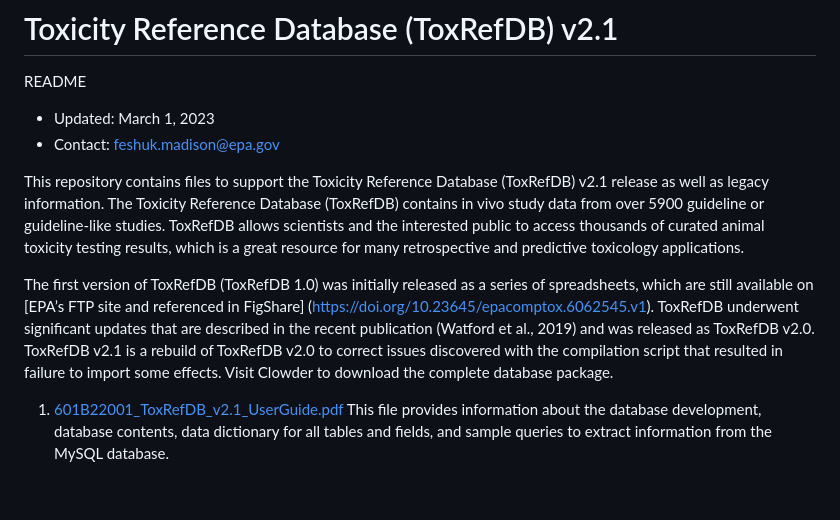
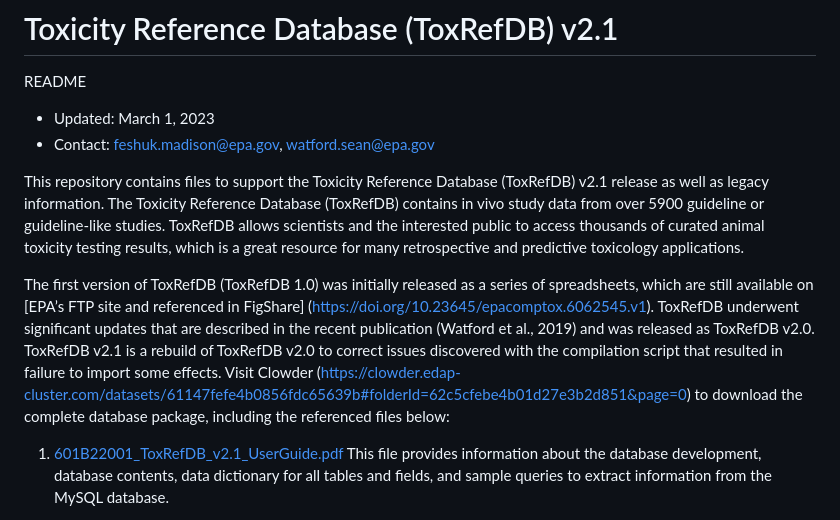
Before and after one commit to USEPA/CompTox-ToxRefDB, a Markdown page: README.md, the part around the change. Rendered like a GitHub page; blank space fills up the shorter version.

```diff
--- a/README.md
+++ b/README.md
@@ -3,16 +3,11 @@
  README
 
 * Updated: March 1, 2023
-* Contact: feshuk.madison@epa.gov
+* Contact: feshuk.madison@epa.gov, watford.sean@epa.gov
 
-This repository contains files to support the Toxicity Reference Database (ToxRefDB) v2.1 release as well as legacy information. The Toxicity Reference Database (ToxRefDB) contains in vivo study data from over
-5900 guideline or guideline-like studies. ToxRefDB allows scientists and the interested public to access thousands of curated animal toxicity testing results,
-which is a great resource for many retrospective and predictive toxicology applications.
+This repository contains files to support the Toxicity Reference Database (ToxRefDB) v2.1 release as well as legacy information. The Toxicity Reference Database (ToxRefDB) contains in vivo study data from over 5900 guideline or guideline-like studies. ToxRefDB allows scientists and the interested public to access thousands of curated animal toxicity testing results, which is a great resource for many retrospective and predictive toxicology applications.
 
-The first version of ToxRefDB (ToxRefDB 1.0) was initially released as a series of spreadsheets, which are still available on [EPA’s FTP site and referenced in FigShare]
-(https://doi.org/10.23645/epacomptox.6062545.v1). ToxRefDB underwent significant updates that are described in the recent publication (Watford et al., 2019) and was
-released as ToxRefDB v2.0. ToxRefDB v2.1 is a rebuild of ToxRefDB v2.0 to correct issues discovered with the compilation script that resulted in failure to import some effects.
-Visit Clowder to download the complete database package.
+The first version of ToxRefDB (ToxRefDB 1.0) was initially released as a series of spreadsheets, which are still available on [EPA’s FTP site and referenced in FigShare] (https://doi.org/10.23645/epacomptox.6062545.v1). ToxRefDB underwent significant updates that are described in the recent publication (Watford et al., 2019) and was released as ToxRefDB v2.0. ToxRefDB v2.1 is a rebuild of ToxRefDB v2.0 to correct issues discovered with the compilation script that resulted in failure to import some effects. Visit Clowder (https://clowder.edap-cluster.com/datasets/61147fefe4b0856fdc65639b#folderId=62c5cfebe4b01d27e3b2d851&page=0) to download the complete database package, including the referenced files below:
 
 
 1.	[601B22001_ToxRefDB_v2.1_UserGuide.pdf](https://nepis.epa.gov/Exe/ZyPDF.cgi/P1015KWT.PDF?Dockey=P1015KWT.PDF)
```
